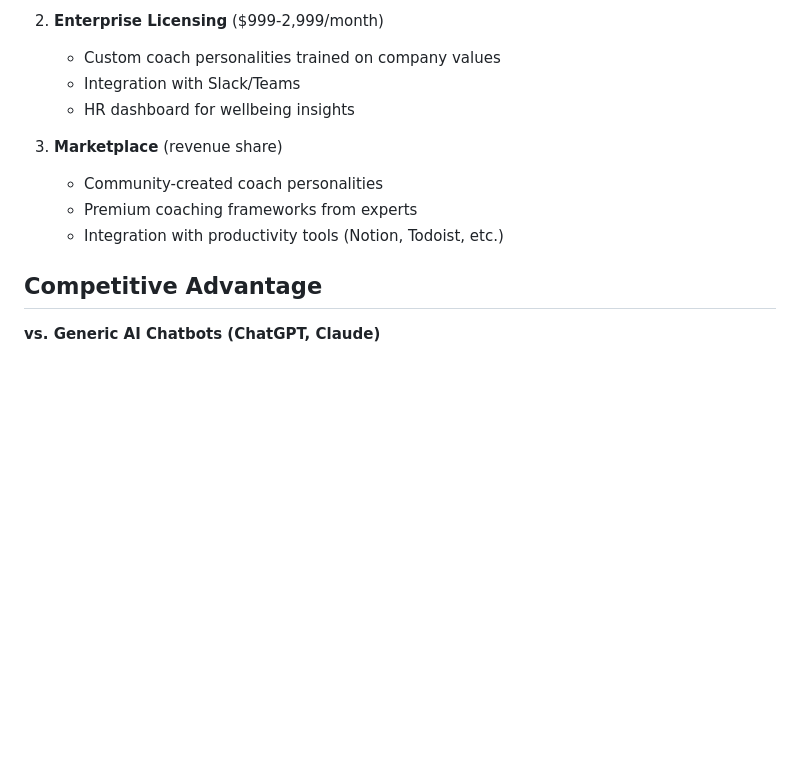
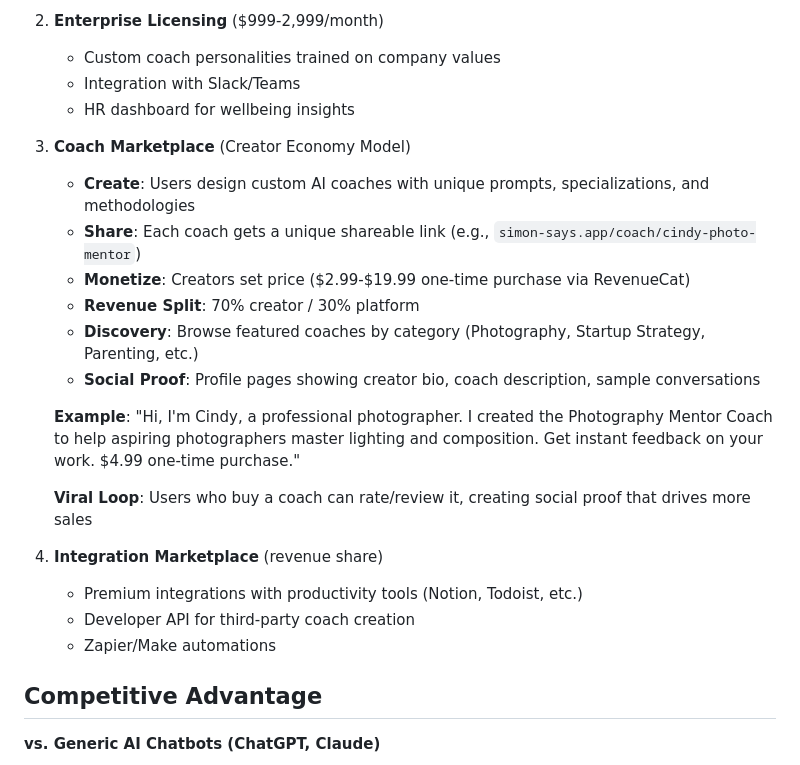
Before and after one commit to Anety5/simon-says-coach, a Markdown page: docs/proposal.md, the part around the change. GitHub-like rendering; blank space fills up the shorter version.

Commit message:
Add Coach Marketplace creator economy vision

```diff
--- a/docs/proposal.md
+++ b/docs/proposal.md
@@ -73,10 +73,22 @@ Modern professionals face three critical productivity challenges:
    - Integration with Slack/Teams
    - HR dashboard for wellbeing insights
 
-3. **Marketplace** (revenue share)
-   - Community-created coach personalities
-   - Premium coaching frameworks from experts
-   - Integration with productivity tools (Notion, Todoist, etc.)
+3. **Coach Marketplace** (Creator Economy Model)
+   - **Create**: Users design custom AI coaches with unique prompts, specializations, and methodologies
+   - **Share**: Each coach gets a unique shareable link (e.g., `simon-says.app/coach/cindy-photo-mentor`)
+   - **Monetize**: Creators set price ($2.99-$19.99 one-time purchase via RevenueCat)
+   - **Revenue Split**: 70% creator / 30% platform
+   - **Discovery**: Browse featured coaches by category (Photography, Startup Strategy, Parenting, etc.)
+   - **Social Proof**: Profile pages showing creator bio, coach description, sample conversations
+
+   **Example**: "Hi, I'm Cindy, a professional photographer. I created the Photography Mentor Coach to help aspiring photographers master lighting and composition. Get instant feedback on your work. $4.99 one-time purchase."
+
+   **Viral Loop**: Users who buy a coach can rate/review it, creating social proof that drives more sales
+
+4. **Integration Marketplace** (revenue share)
+   - Premium integrations with productivity tools (Notion, Todoist, etc.)
+   - Developer API for third-party coach creation
+   - Zapier/Make automations
 
 ## Competitive Advantage
 
```
